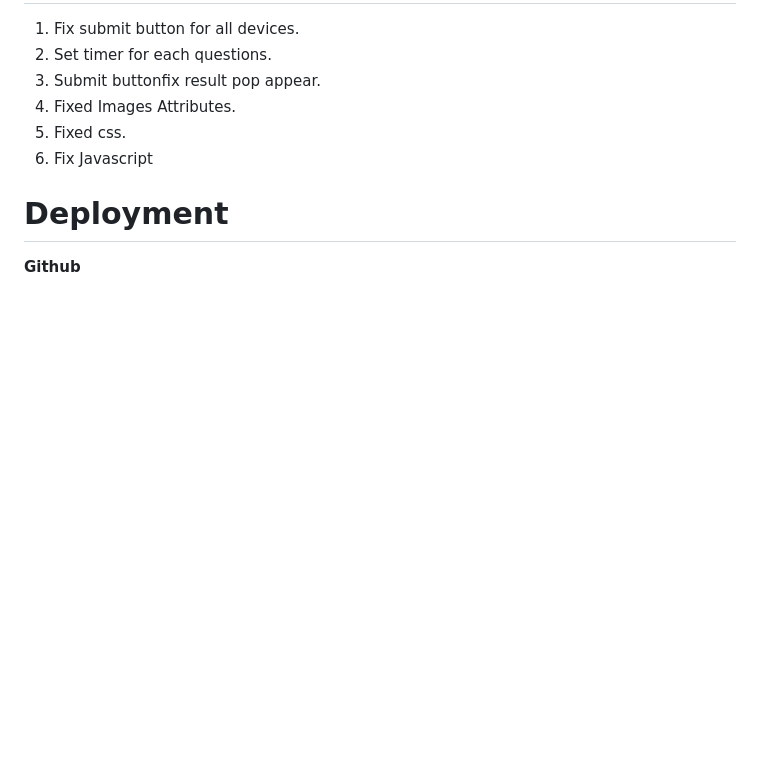
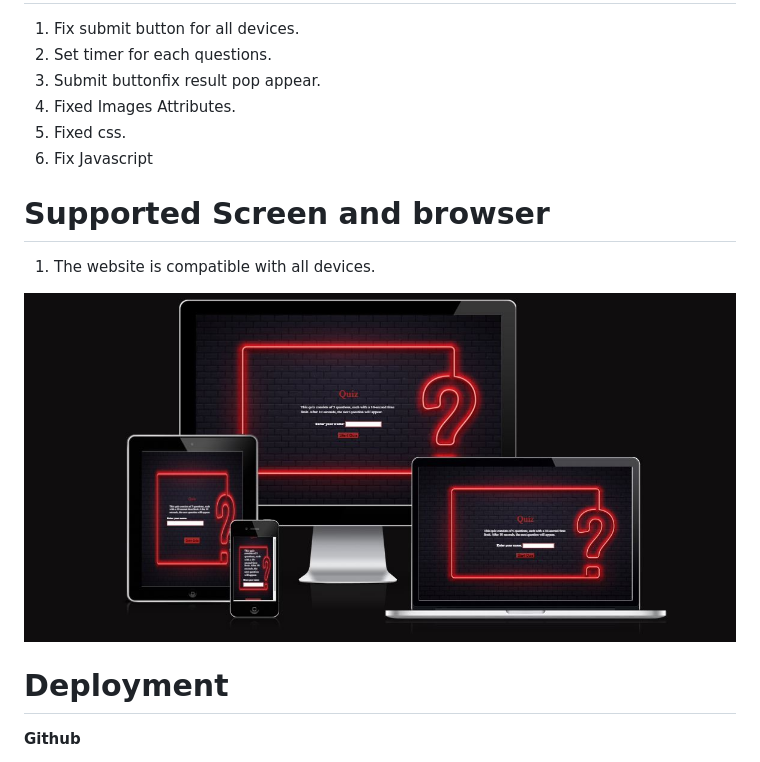
Before and after one commit to meena-rathi/quiz_javascript, a Markdown page: README.md, the part around the change. Rendered like a GitHub page; pictures changed too: readme/responsive.JPG (added); blank space fills up the shorter version.

Commit message:
update css

```diff
--- a/README.md
+++ b/README.md
@@ -97,6 +97,11 @@ The color scheme for text is primarily green and gray.
 5. Fixed css.
 6. Fix Javascript
 
+# Supported Screen and browser #
+1. The website is compatible with all devices.
+
+![Screen](readme/responsive.JPG)
+
 # Deployment #
 **Github**
 
```
